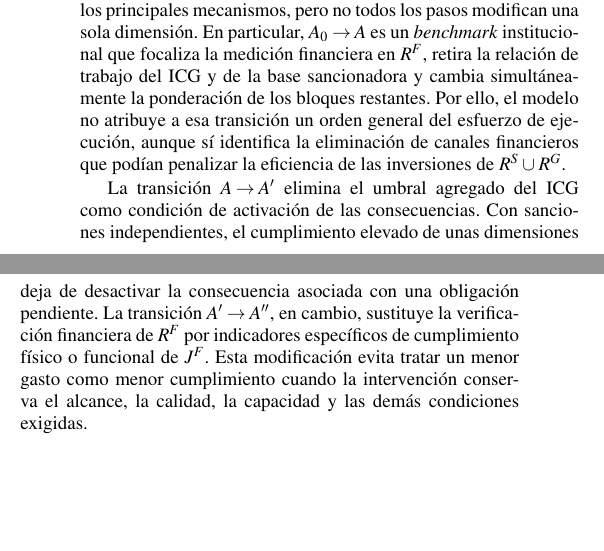
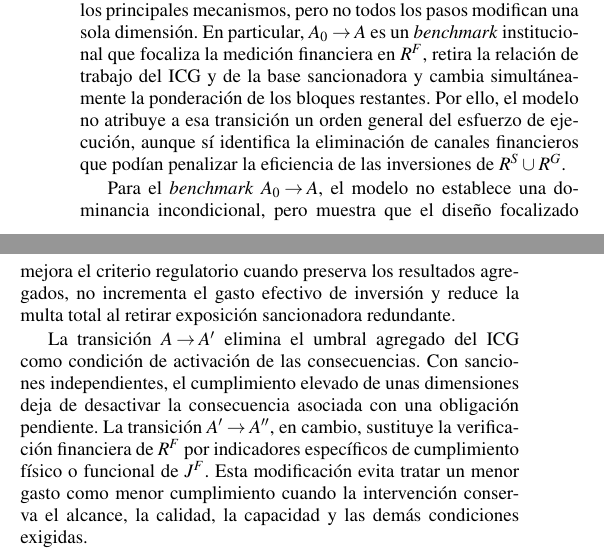
Before and after one commit to Dterreros27/DT-metas-de-gestion, a LaTeX thesis (main.tex, which reads secciones/06_conclusiones.tex): two parts of the columns of page 38 of 46, joined at a grey line, cut so that both start at the same text, the shorter picture padded with empty space. Compiled offline with pdfLaTeX.

Commit message:
Resume condiciones del benchmark A0 a A

```diff
--- a/secciones/06_conclusiones.tex
+++ b/secciones/06_conclusiones.tex
@@ -7,6 +7,8 @@ La evidencia de las fiscalizaciones realizadas por la Sunass durante 2024 muestr
 El modelo distingue los resultados del servicio agrupados en \(J^{S}\), las demás metas de gestión comprendidas en \(J^{G}\), las obligaciones de implementación verificadas mediante indicadores específicos de \(J^{F}\) y las inversiones relacionadas, clasificadas en \(R^{S}\), \(R^{G}\) y \(R^{F}\). Sobre esta base separa tres funciones: la medición regulatoria mediante el \(ICG^m\), la señal reputacional resumida por \(P^m\) y la estructura de consecuencias. Esta separación no reduce la exigibilidad de las obligaciones; permite asociar cada una con un instrumento congruente con la conducta o el resultado que se pretende observar.
 
 La secuencia \(A_0\to A\to A'\to A''\to B\) separa progresivamente los principales mecanismos, pero no todos los pasos modifican una sola dimensión. En particular, \(A_0\to A\) es un \textit{benchmark} institucional que focaliza la medición financiera en \(R^{F}\), retira la relación de trabajo del ICG y de la base sancionadora y cambia simultáneamente la ponderación de los bloques restantes. Por ello, el modelo no atribuye a esa transición un orden general del esfuerzo de ejecución, aunque sí identifica la eliminación de canales financieros que podían penalizar la eficiencia de las inversiones de \(R^{S}\cup R^{G}\).
+
+Para el \textit{benchmark} \(A_0\to A\), el modelo no establece una dominancia incondicional, pero muestra que el diseño focalizado mejora el criterio regulatorio cuando preserva los resultados agregados, no incrementa el gasto efectivo de inversión y reduce la multa total al retirar exposición sancionadora redundante.
 
 La transición \(A\to A'\) elimina el umbral agregado del ICG como condición de activación de las consecuencias. Con sanciones independientes, el cumplimiento elevado de unas dimensiones deja de desactivar la consecuencia asociada con una obligación pendiente. La transición \(A'\to A''\), en cambio, sustituye la verificación financiera de \(R^{F}\) por indicadores específicos de cumplimiento físico o funcional de \(J^{F}\). Esta modificación evita tratar un menor gasto como menor cumplimiento cuando la intervención conserva el alcance, la calidad, la capacidad y las demás condiciones exigidas.
 
```
